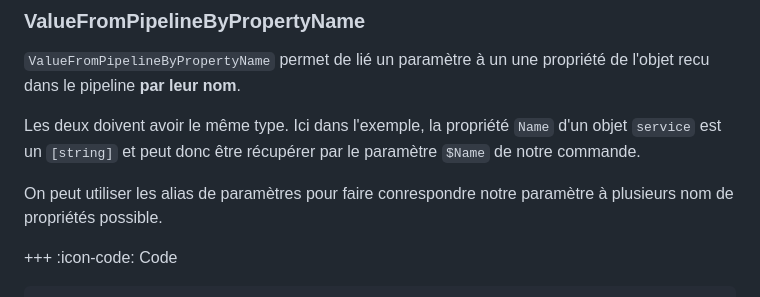
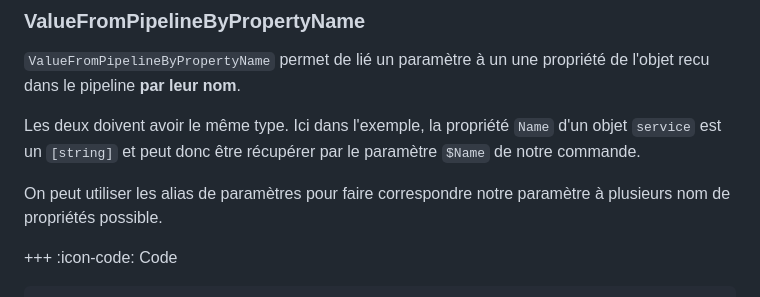
Before and after one commit to SynapsysIT/Powershell-Niv.2, a Markdown page: construire_son_code/params.md, the part around the change. Drawn GitHub-style.

```diff
--- a/construire_son_code/params.md
+++ b/construire_son_code/params.md
@@ -191,7 +191,7 @@ VERBOSE: Process SERVER03
 
 Les deux doivent avoir le même type. Ici dans l'exemple, la propriété `Name` d'un objet `service` est un `[string]` et peut donc être récupérer par le paramètre `$Name` de notre commande.
 
-On peut utiliser les alias de paramètres pour faire conrespondre notre paramètre à plusieurs nom de propriétés possible.
+On peut utiliser les alias de paramètres pour faire correspondre notre paramètre à plusieurs nom de propriétés possible.
 
 +++ :icon-code: Code
 
```
